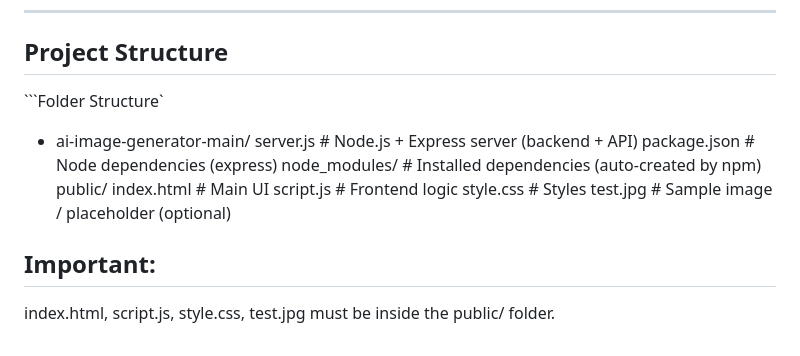
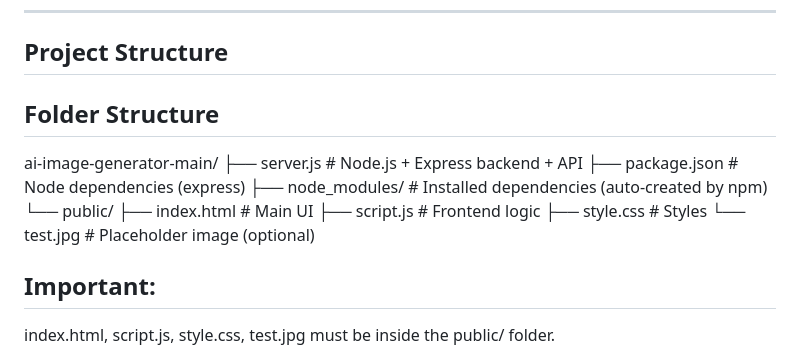
Before and after one commit to hnigam-0205/AI-Image-Generator-Using-Hugging-Face-API, a Markdown page: README.md, the part around the change. Rendered like a GitHub page.

````diff
--- a/README.md
+++ b/README.md
@@ -52,16 +52,17 @@ You can then **download** each generated image with a single click.
 
 ## Project Structure
 
-```Folder Structure`
-- ai-image-generator-main/
-  server.js             # Node.js + Express server (backend + API)
-  package.json          # Node dependencies (express)
-  node_modules/         # Installed dependencies (auto-created by npm)
-  public/
-    index.html          # Main UI
-    script.js           # Frontend logic
-    style.css           # Styles
-    test.jpg            # Sample image / placeholder (optional)
+##  Folder Structure
+ai-image-generator-main/
+├── server.js # Node.js + Express backend + API
+├── package.json # Node dependencies (express)
+├── node_modules/ # Installed dependencies (auto-created by npm)
+└── public/
+├── index.html # Main UI
+├── script.js # Frontend logic
+├── style.css # Styles
+└── test.jpg # Placeholder image (optional)
+
 
 ## Important:
 index.html, script.js, style.css, test.jpg must be inside the public/ folder.
````
